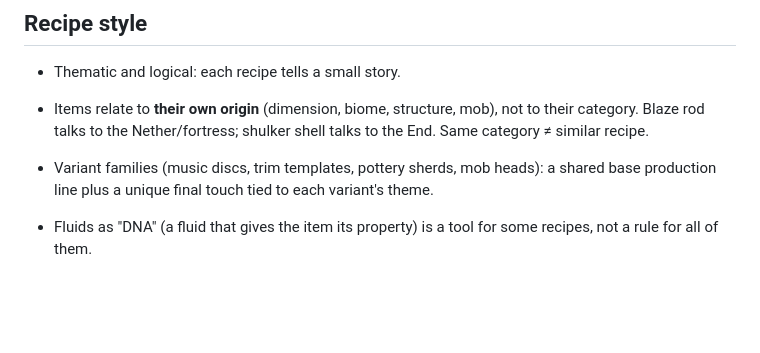
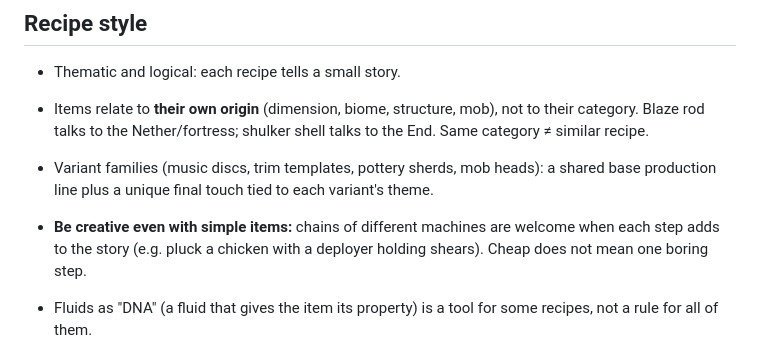
Before and after one commit to vini-tech/claude, a Markdown page: create-addon/DESIGN.md, the part around the change. Rendered like a GitHub page; blank space fills up the shorter version.

Commit message:
Catálogo 06 (Mobs do Overworld); regra de criatividade no DESIGN.md; catálogo 05 aprovado
Co-Authored-By: Claude Opus 5.5 <noreply@anthropic.com>
Claude-Session: https://claude.ai/code/session_01WExe42g2WB9z4imXpvHiR8

```diff
--- a/create-addon/DESIGN.md
+++ b/create-addon/DESIGN.md
@@ -42,6 +42,9 @@ Progressive. Difficulty is driven by **usefulness + rarity**, not rarity alone:
   a shared base production line plus a unique final touch tied to each
   variant's theme.
 
+- **Be creative even with simple items:** chains of different machines are
+  welcome when each step adds to the story (e.g. pluck a chicken with a
+  deployer holding shears). Cheap does not mean one boring step.
 - Fluids as "DNA" (a fluid that gives the item its property) is a tool for
   some recipes, not a rule for all of them.
 - **No duplication loops:** a recipe must never cost less than what Create
```
Also changed, not shown: 2 other files.
